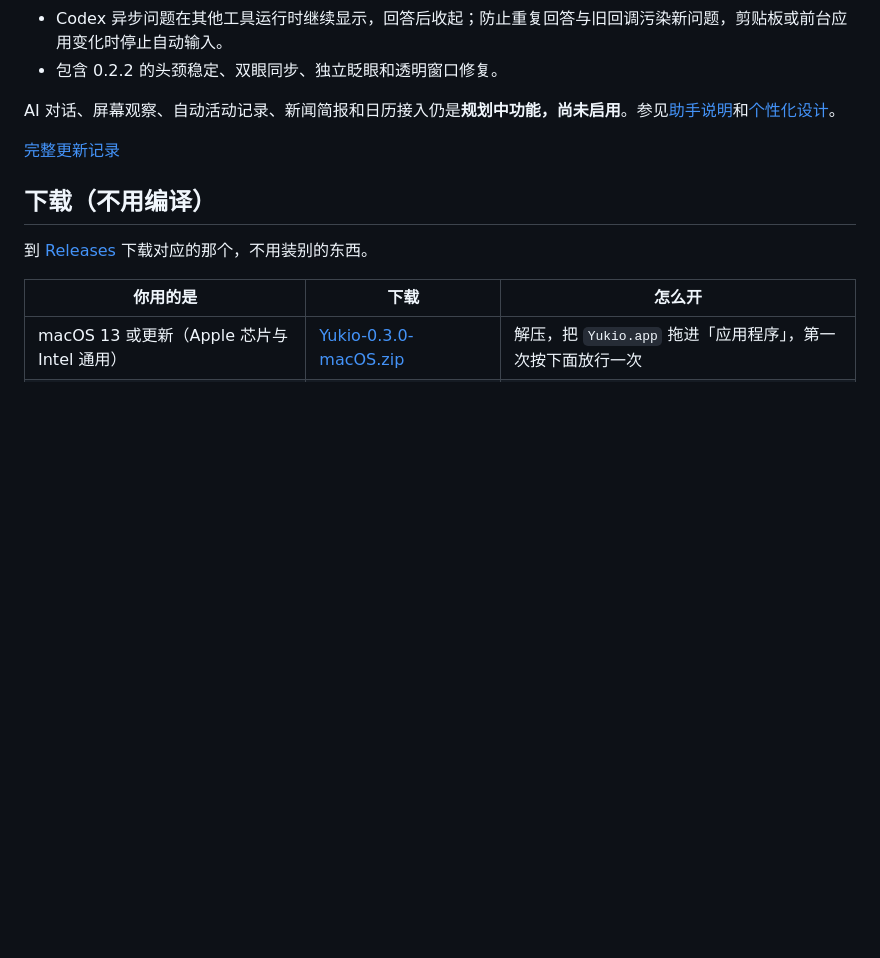
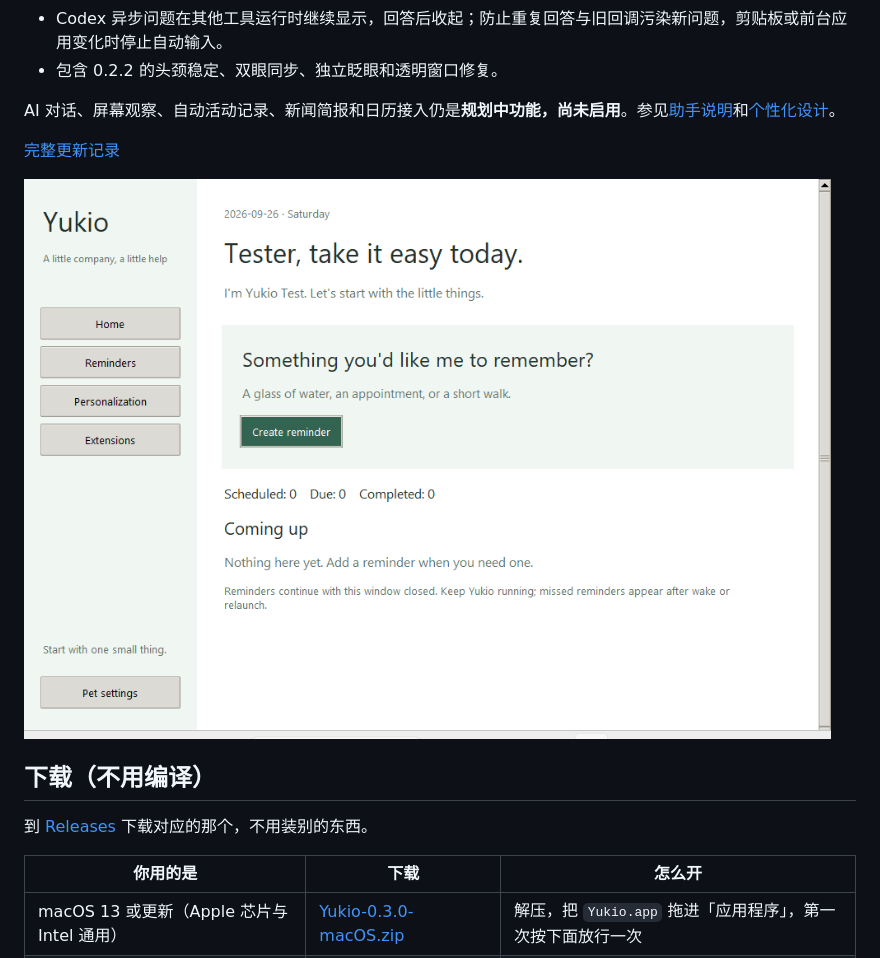
Before and after one commit to leozhang8654/yukio-desktop-pet, a Markdown page: README.zh-CN.md, the part around the change. Rendered like a GitHub page; pictures changed too: docs/readme/assistant-windows.png (added); blank space fills up the shorter version.

```diff
--- a/README.zh-CN.md
+++ b/README.zh-CN.md
@@ -32,6 +32,8 @@
 AI 对话、屏幕观察、自动活动记录、新闻简报和日历接入仍是**规划中功能，尚未启用**。参见[助手说明](docs/ASSISTANT.md)和[个性化设计](docs/PERSONALIZATION.md)。
 
 [完整更新记录](CHANGELOG.md)
+
+<img src="docs/readme/assistant-windows.png" width="900" alt="Windows 雪绪助手：主页、提醒、个性化、扩展与桌宠设置">
 
 ## 下载（不用编译）
 
```
Also changed, not shown: README.md (+2 -0 lines).
